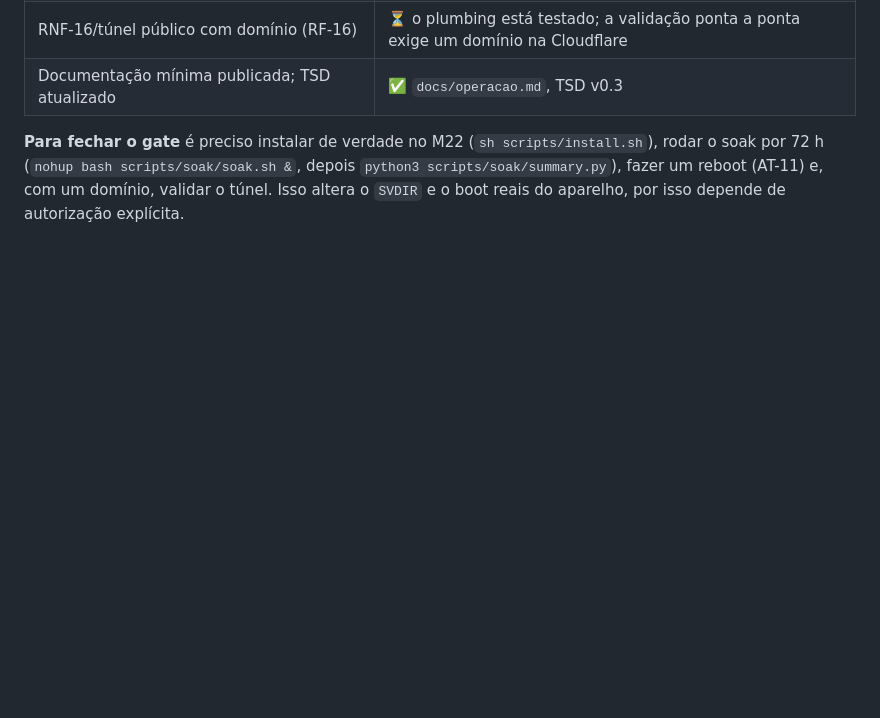
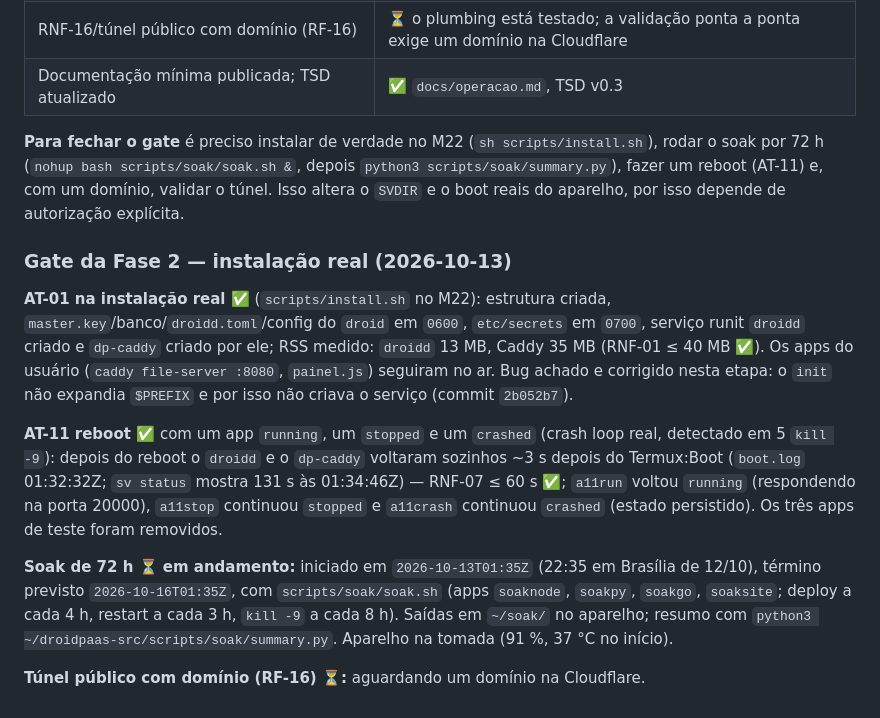
Before and after one commit to fabiodejesusfferreira/droidpaas, a Markdown page: docs/fase-2/README.md, the part around the change. GitHub-like rendering; blank space fills up the shorter version.

Commit message:
docs(fase-2): AT-01 e AT-11 na instalação real; soak de 72 h iniciado

```diff
--- a/docs/fase-2/README.md
+++ b/docs/fase-2/README.md
@@ -138,3 +138,13 @@ AT-01…AT-12 no M22 · RNF-01/02 medidos · soak de 72 h sem mortes não intenc
 | Documentação mínima publicada; TSD atualizado | ✅ `docs/operacao.md`, TSD v0.3 |
 
 **Para fechar o gate** é preciso instalar de verdade no M22 (`sh scripts/install.sh`), rodar o soak por 72 h (`nohup bash scripts/soak/soak.sh &`, depois `python3 scripts/soak/summary.py`), fazer um reboot (AT-11) e, com um domínio, validar o túnel. Isso altera o `SVDIR` e o boot reais do aparelho, por isso depende de autorização explícita.
+
+### Gate da Fase 2 — instalação real (2026-10-13)
+
+**AT-01 na instalação real ✅** (`scripts/install.sh` no M22): estrutura criada, `master.key`/banco/`droidd.toml`/config do `droid` em `0600`, `etc/secrets` em `0700`, serviço runit `droidd` criado e `dp-caddy` criado por ele; RSS medido: `droidd` 13 MB, Caddy 35 MB (RNF-01 ≤ 40 MB ✅). Os apps do usuário (`caddy file-server :8080`, `painel.js`) seguiram no ar. Bug achado e corrigido nesta etapa: o `init` não expandia `$PREFIX` e por isso não criava o serviço (commit `2b052b7`).
+
+**AT-11 reboot ✅** com um app `running`, um `stopped` e um `crashed` (crash loop real, detectado em 5 `kill -9`): depois do reboot o `droidd` e o `dp-caddy` voltaram sozinhos ~3 s depois do Termux:Boot (`boot.log` 01:32:32Z; `sv status` mostra 131 s às 01:34:46Z) — RNF-07 ≤ 60 s ✅; `a11run` voltou `running` (respondendo na porta 20000), `a11stop` continuou `stopped` e `a11crash` continuou `crashed` (estado persistido). Os três apps de teste foram removidos.
+
+**Soak de 72 h ⏳ em andamento:** iniciado em `2026-10-13T01:35Z` (22:35 em Brasília de 12/10), término previsto `2026-10-16T01:35Z`, com `scripts/soak/soak.sh` (apps `soaknode`, `soakpy`, `soakgo`, `soaksite`; deploy a cada 4 h, restart a cada 3 h, `kill -9` a cada 8 h). Saídas em `~/soak/` no aparelho; resumo com `python3 ~/droidpaas-src/scripts/soak/summary.py`. Aparelho na tomada (91 %, 37 °C no início).
+
+**Túnel público com domínio (RF-16) ⏳:** aguardando um domínio na Cloudflare.
```
